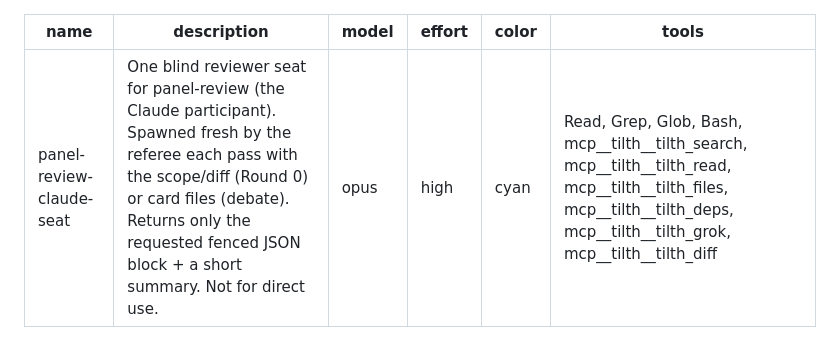
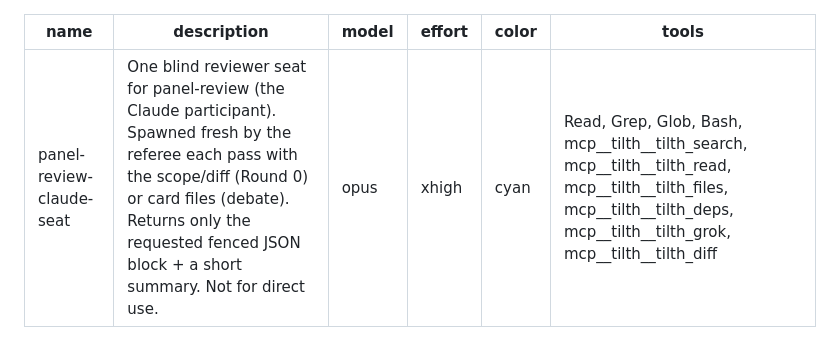
Before and after one commit to kofa73/panel-review, a Markdown page: agents/panel-review-claude-seat.md, the part around the change. Rendered like a GitHub page.

Commit message:
claude seat: effort=xhigh

```diff
--- a/agents/panel-review-claude-seat.md
+++ b/agents/panel-review-claude-seat.md
@@ -2,7 +2,7 @@
 name: panel-review-claude-seat
 description: One blind reviewer seat for panel-review (the Claude participant). Spawned fresh by the referee each pass with the scope/diff (Round 0) or card files (debate). Returns only the requested fenced JSON block + a short summary. Not for direct use.
 model: opus
-effort: high
+effort: xhigh
 color: cyan
 tools: Read, Grep, Glob, Bash, mcp__tilth__tilth_search, mcp__tilth__tilth_read, mcp__tilth__tilth_files, mcp__tilth__tilth_deps, mcp__tilth__tilth_grok, mcp__tilth__tilth_diff
 ---
```
